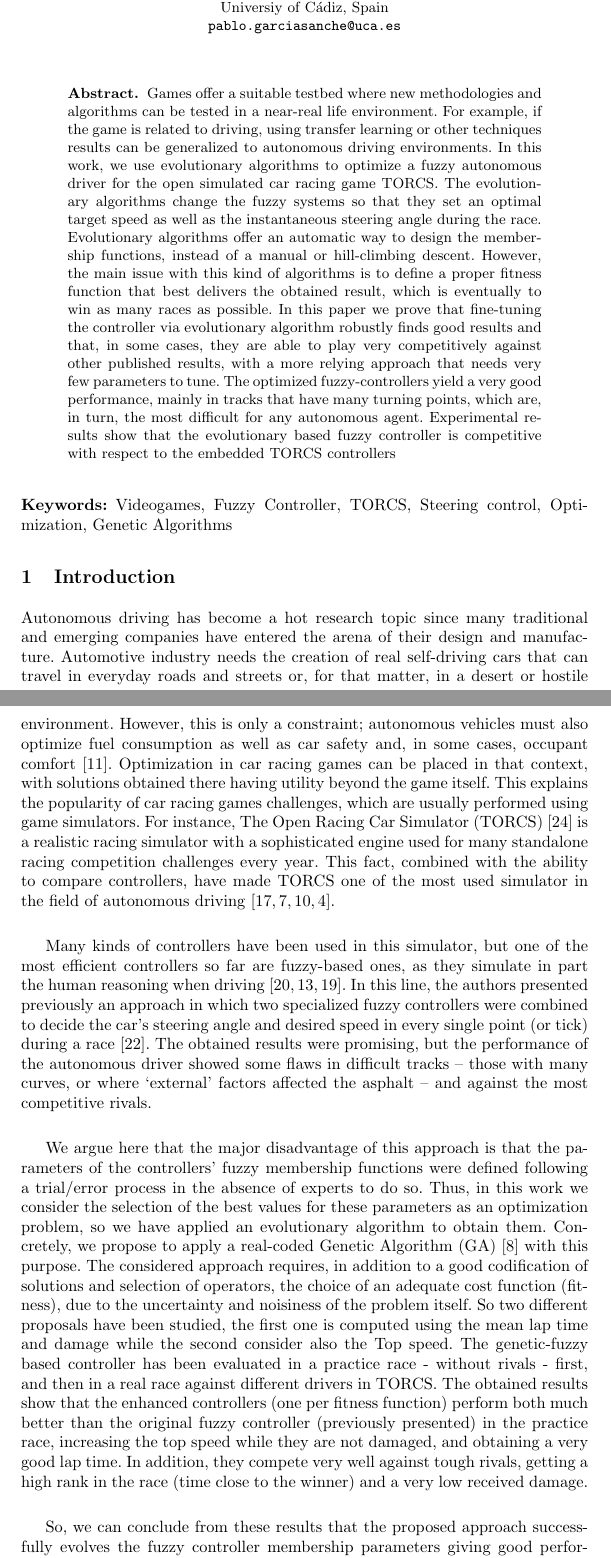
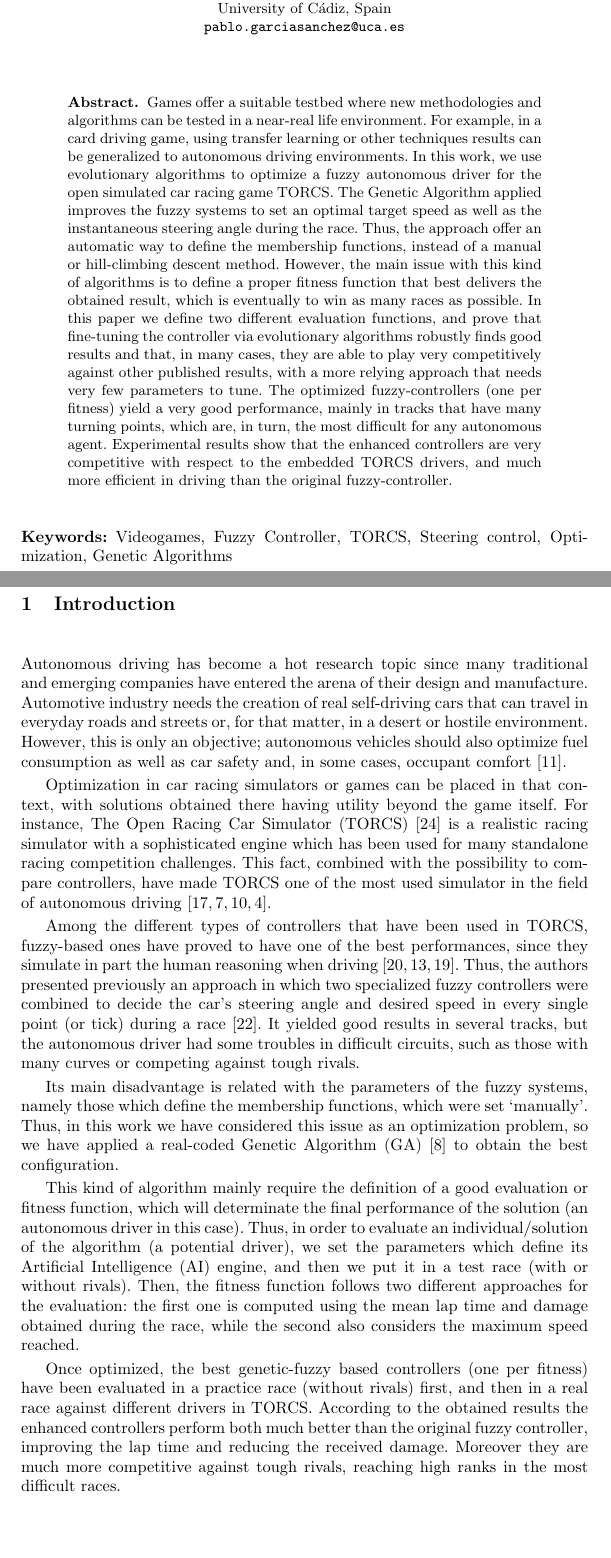
Before and after one commit to salem23/EVOSTAR_2018_GA_FUZZY, a LaTeX thesis (GA_FUZZY_torcs_IPMU18.tex): two parts of pages 1 and 2 of 12, joined at a grey line, cut so that both start at the same text, the shorter picture padded with empty space. Compiled offline with pdfLaTeX; the source files are stored in an older character set and shown here as Unicode.

Commit message:
Title, Authors, Abstract and Introduction revised

```diff
--- a/GA_FUZZY_torcs_IPMU18.tex
+++ b/GA_FUZZY_torcs_IPMU18.tex
@@ -36,8 +36,9 @@
 
 \usepackage{url}
 \urldef{\mailsa}\path|salemohammed@gmail.com|
-\urldef{\mailsb}\path|amorag@geneura.ugr.es, jmerelo@ugr.es|
-\urldef{\mailsc}\path| pablo.garciasanche@uca.es|
+\urldef{\mailsb}\path|antoniomiguel.mora@unir.net|
+\urldef{\mailsc}\path|jmerelo@ugr.es|
+\urldef{\mailsd}\path|pablo.garciasanchez@uca.es|
 \newcommand{\keywords}[1]{\par\addvspace\baselineskip
 	\noindent\keywordname\enspace\ignorespaces#1}
 
@@ -46,56 +47,55 @@
 \mainmatter  % start of an individual contribution
 
 	% first the title is needed
-\title{Improving a TORCS Modular Fuzzy Driver using Genetic Algorithms}
+\title{Enhancing a Genetic Algorithm for the Evolution of an Autonomous Fuzzy Driver of a Simulated Car}
 
 
-	%\titlerunning{Driving in TORCS using modular fuzzy controllers}
 
-
-\author{Mohammed Salem* \inst{1} \and Antonio Miguel Mora \inst{2}\and Juan Julian Merelo \inst{2} \and Pablo Garc\'ia-S\'anchez \inst{3}}
+\author{Mohammed Salem* \inst{1} \and Antonio Miguel Mora \inst{2}\and Juan Julian Merelo \inst{3} \and Pablo Garc\'ia-S\'anchez \inst{4}}
 \authorrunning{M. Salem et al}
 
 	% the affiliations are given next; don't give your e-mail address
 	% unless you accept that it will be published
 \institute{University of Mascara, Algeria\\
   \mailsa\\
-  Department of Architecture and Computer Technology
+  Department of Computer Sciences and Technology, ESIT,\\
+  International University of La Rioja (UNIR), Spain\\
+  \mailsb\\
+  Department of Architecture and Computer Technology\\
   University of Granada, Spain\\
-  \mailsb\\
-  Universiy of C\'adiz, Spain
-  \\
   \mailsc\\
+  Department of Computer Sciences\\
+  University of C\'adiz, Spain\\
+  \mailsd\\
 }
+% Antonio - Mohammed, Pablo revise your affiliations
 
 \maketitle
 \begin{abstract}
 
   % Need to edit to reflect new results
-Games offer a suitable testbed where new methodologies and algorithms can be tested in a near-real life
-environment. For example, if the game is related
-to driving, using transfer learning or other techniques results can be
+Games offer a suitable testbed where new methodologies and algorithms can be tested in a near-real life environment. For example, in a card driving game, using transfer learning or other techniques results can be
 generalized to autonomous driving environments.
 In this work, we use evolutionary algorithms to optimize a fuzzy autonomous driver for the open simulated car racing
-game TORCS. The evolutionary algorithms %Pablo: How many? Why different?
-change the fuzzy systems so that they set an optimal target speed as well as
+game TORCS. The Genetic Algorithm applied
+%Pablo: How many? Why different?
+% Antonio - It is just one GA
+improves the fuzzy systems to set an optimal target speed as well as
 the instantaneous steering angle during the race.
-Evolutionary algorithms offer an automatic way to design the
-membership functions, instead of a manual or hill-climbing descent.
-However, the main issue with this kind of algorithms is to define a proper fitness
-function that best delivers the obtained result, which is eventually %Pablo: "delivers the obtained result"? Better "models the desired result"
-to win as many races as possible. In this paper we prove that
-fine-tuning the controller via evolutionary algorithm %Pablo: Algorithm or algorithms? Are the parameters tuned?
-robustly finds good results and
-that, in some cases, they are able to play very competitively against
-other published results, %Pablo: our previous work?
-with a more relying approach that needs
-very few parameters to tune.
-The optimized fuzzy-controllers yield a very good performance, mainly
-in tracks that have many turning points, which are, in turn, the most
-difficult for any
-autonomous agent. %The Open source car racing simulation software (TORCS) is used to test the goodness of the proposed approach on 2 different tracks. %Pablo: repeated
-Experimental results show that the evolutionary based fuzzy controller is competitive
-with respect to the embedded TORCS controllers % comment new results Pablo: the objective should still be clarified, I still don't know what has been done in this paper by only reading the abstract
+Thus, the approach offer an automatic way to define the
+membership functions, instead of a manual or hill-climbing descent method.
+However, the main issue with this kind of algorithms is to define a proper fitness function that best delivers the obtained result, which is eventually %Pablo: "delivers the obtained result"? Better "models the desired result"
+to win as many races as possible. In this paper we define two different evaluation functions, and prove that fine-tuning the controller via evolutionary algorithms
+%Pablo: Algorithm or algorithms? Are the parameters tuned?
+% Antonio - just one, but this is the general term. No parameter tuning has been done
+robustly finds good results and that, in many cases, they are able to play very competitively against other published results,
+%Pablo: our previous work?
+% Antonio - also other drivers for the SotA
+with a more relying approach that needs very few parameters to tune.
+The optimized fuzzy-controllers (one per fitness) yield a very good performance, mainly in tracks that have many turning points, which are, in turn, the most
+difficult for any autonomous agent.
+Experimental results show that the enhanced controllers are very competitive with respect to the embedded TORCS drivers, and much more efficient in driving than the original fuzzy-controller.
+% comment new results Pablo: the objective should still be clarified, I still don't know what has been done in this paper by only reading the abstract
 \end{abstract}
 
 \keywords{Videogames, Fuzzy Controller, TORCS, Steering control, Optimization, Genetic Algorithms}
@@ -111,59 +111,39 @@ design and manufacture. % Maybe some review with popularity? - JJ Pablo: I don't
 % Mohammed : I agree
 Automotive industry
 needs the creation of real self-driving cars that can travel in everyday roads and streets or, for
-that matter, in a desert or hostile environment. However, this is only a
-constraint; autonomous vehicles must also optimize fuel consumption as
+that matter, in a desert or hostile environment. However, this is only an
+objective; autonomous vehicles should also optimize fuel consumption as
 well as car safety and, in some cases, occupant comfort \cite{Autodriv2006}.
-Optimization in car racing games can be placed in that context, with
-solutions obtained there having utility beyond the game itself. This
-explains the popularity of car racing games challenges, which are
-usually performed using game simulators. For instance, The Open Racing Car Simulator
+
+Optimization in car racing simulators or games
+% Antonio - TORCS is not a game, it's a simulator. ;)
+can be placed in that context, with solutions obtained there having utility beyond the game itself.
+%This explains the popularity of car racing games challenges, which are
+%usually performed using game simulators.
+For instance, The Open Racing Car Simulator
 (TORCS) \cite{WebTORCS} is a realistic racing simulator with a
-sophisticated engine used for many standalone racing competition
-challenges every year. This fact, combined with the ability to compare
-controllers, have made TORCS one of the most used simulator in the field of
-autonomous driving \cite{LFAG,Guadarrama2008,SAES2012,Floreano2004}.
+sophisticated engine which has been used for many standalone racing competition
+challenges.
+% Antonio - actually there are no more competitions since many years ago. :_D
+This fact, combined with the possibility to compare controllers,
+have made TORCS one of the most used simulator in the field of autonomous driving \cite{LFAG,Guadarrama2008,SAES2012,Floreano2004}.
 
-Many kinds of controllers have been used in this simulator, but one of
-the most efficient controllers so far are fuzzy-based ones, as they
+Among the different types of controllers that have been used in TORCS,
+fuzzy-based ones have proved to have one of the best performances, since they
 simulate in part the human reasoning when driving
-\cite{CarRacing_Pelta09,PerezEvolvingFuzzy09,torcs2012}. In this line,
+\cite{CarRacing_Pelta09,PerezEvolvingFuzzy09,torcs2012}. Thus,
 the authors presented previously an approach in which two specialized
 fuzzy controllers were combined to decide the car's steering angle and
 desired speed in every single point (or tick) during a race
-\cite{evo17}. The obtained results were promising, but the
-performance of the autonomous driver showed some flaws in difficult
-tracks -- those with many curves, or where `external' factors affected
-the asphalt -- and against the most competitive rivals.
+\cite{evo17}. It yielded good results in several tracks, but the autonomous driver had some troubles in difficult circuits, such as those with many curves or competing against tough rivals.
 
-% What kind of issues are there? - JJ
+Its main disadvantage is related with the parameters of the fuzzy systems, namely those which define the membership functions, which were set `manually'.
+Thus, in this work we have considered this issue as an optimization problem, so we have applied a real-coded Genetic Algorithm (GA) \cite{realcodedGA1998} to obtain the best configuration.
 
-We argue here that the major disadvantage of this approach is that the
-parameters of the controllers' fuzzy membership functions were defined
-following a trial/error process in the absence of experts to do so.
-Thus, in this work we consider the selection of the best values for
-these parameters as an optimization problem, so we have applied an
-evolutionary algorithm to obtain them. Concretely, we propose to apply
-a real-coded Genetic Algorithm (GA) \cite{realcodedGA1998} with this
-purpose. %Pablo: what the GA optimizes exactly? The MF? Say it here.
-%% Mohammed - It is mentioned three lines before, rewriting it here would not be  redundant??
- The considered approach requires, in addition to a good codification
- of solutions and selection of operators, the choice of an adequate
- cost function (fitness), due to the uncertainty and noisiness of the
- problem itself. So two different proposals have been studied, the first one is computed using the mean lap time and damage while the second consider also the Top speed. %Pablo:
-  %mention here some difference between
-  %the 2 fitness
-%Mohammed- added
-The genetic-fuzzy based controller has been evaluated in a practice
-race - without rivals - first, and then in a real race against
-different drivers in TORCS.
-The obtained results show that the enhanced controllers (one per
-fitness function) perform both much better than the original fuzzy
-controller (previously presented) in the practice race, increasing the
-top speed while they are not damaged, and obtaining a very good lap
-time.
-In addition, they compete very well against tough rivals, getting a high rank in the race (time close to the winner) and a very low received damage.
+This kind of algorithm mainly require the definition of a good evaluation or fitness function, which will determinate the final performance of the solution (an autonomous driver in this case).
+Thus, in order to evaluate an individual/solution of the algorithm (a potential driver), we set the parameters which define its Artificial Intelligence (AI) engine, and then we put it in a test race (with or without rivals).
+Then, the fitness function follows two different approaches for the evaluation: the first one is computed using the mean lap time and damage obtained during the race, while the second also considers the maximum speed reached.
 
-So, we can conclude from these results that the proposed approach
-successfully evolves the fuzzy controller membership parameters giving
-good performances in terms of damage avoidance and race time. This
+Once optimized, the best genetic-fuzzy based controllers (one per fitness) have been evaluated in a practice race (without rivals) first, and then in a real race against different drivers in TORCS.
+According to the obtained results the enhanced controllers perform both much better than the original fuzzy controller, improving the lap time and reducing the received damage. Moreover they are much more competitive against tough rivals, reaching high ranks in the most difficult races.
+
```
Also changed, not shown: GA_FUZZY_torcs_evo2018.tex (+14 -17 lines), GA_FUZZY_torcs_IPMU18.tex (3 more changed lines).
